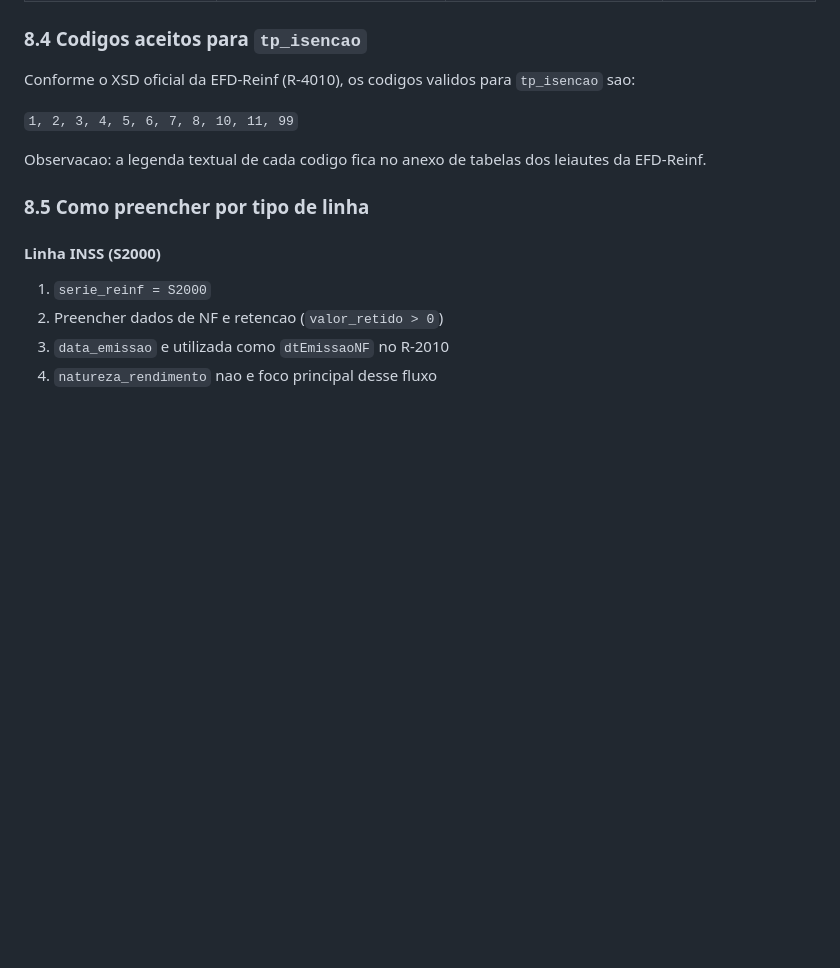
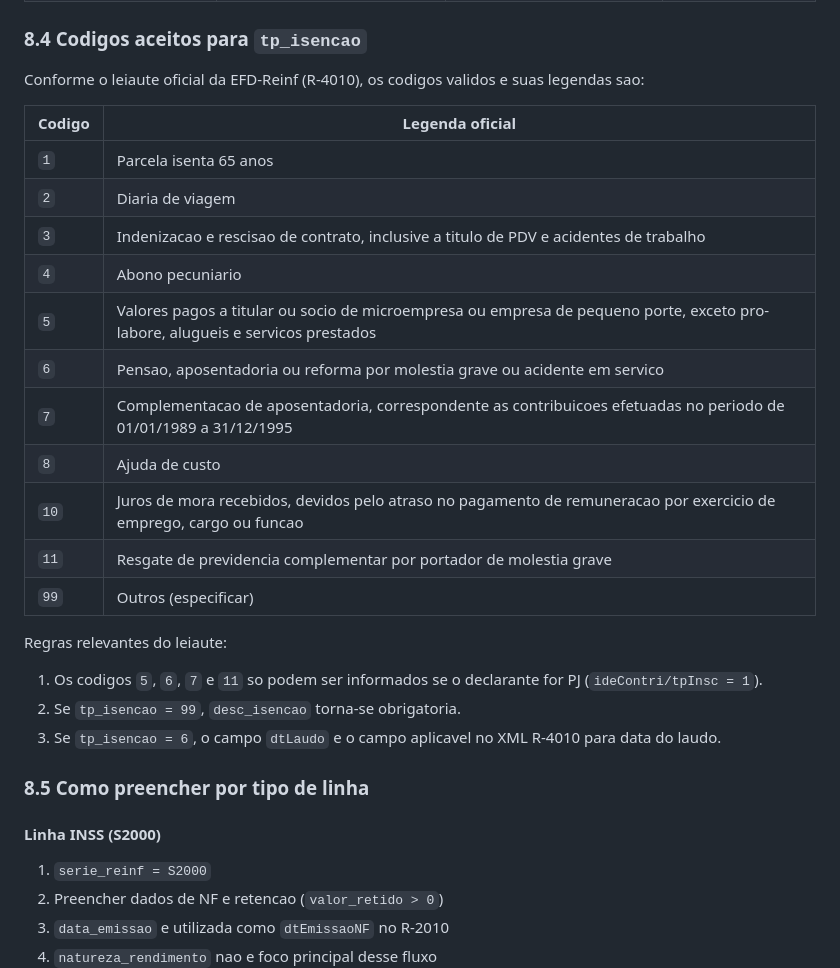
Before and after one commit to BS15/AdministrativeToolBox, a Markdown page: MANUAL_EFD_REINF.md, the part around the change. GitHub-like rendering; blank space fills up the shorter version.

Commit message:
commit
Co-authored-by: Copilot <copilot@github.com>

```diff
--- a/MANUAL_EFD_REINF.md
+++ b/MANUAL_EFD_REINF.md
@@ -150,11 +150,27 @@ Exemplo de saida:
 
 ### 8.4 Codigos aceitos para `tp_isencao`
 
-Conforme o XSD oficial da EFD-Reinf (R-4010), os codigos validos para `tp_isencao` sao:
+Conforme o leiaute oficial da EFD-Reinf (R-4010), os codigos validos e suas legendas sao:
 
-`1, 2, 3, 4, 5, 6, 7, 8, 10, 11, 99`
+| Codigo | Legenda oficial |
+|---|---|
+| `1` | Parcela isenta 65 anos |
+| `2` | Diaria de viagem |
+| `3` | Indenizacao e rescisao de contrato, inclusive a titulo de PDV e acidentes de trabalho |
+| `4` | Abono pecuniario |
+| `5` | Valores pagos a titular ou socio de microempresa ou empresa de pequeno porte, exceto pro-labore, alugueis e servicos prestados |
+| `6` | Pensao, aposentadoria ou reforma por molestia grave ou acidente em servico |
+| `7` | Complementacao de aposentadoria, correspondente as contribuicoes efetuadas no periodo de 01/01/1989 a 31/12/1995 |
+| `8` | Ajuda de custo |
+| `10` | Juros de mora recebidos, devidos pelo atraso no pagamento de remuneracao por exercicio de emprego, cargo ou funcao |
+| `11` | Resgate de previdencia complementar por portador de molestia grave |
+| `99` | Outros (especificar) |
 
-Observacao: a legenda textual de cada codigo fica no anexo de tabelas dos leiautes da EFD-Reinf.
+Regras relevantes do leiaute:
+
+1. Os codigos `5`, `6`, `7` e `11` so podem ser informados se o declarante for PJ (`ideContri/tpInsc = 1`).
+2. Se `tp_isencao = 99`, `desc_isencao` torna-se obrigatoria.
+3. Se `tp_isencao = 6`, o campo `dtLaudo` e o campo aplicavel no XML R-4010 para data do laudo.
 
 ### 8.5 Como preencher por tipo de linha
 
```
